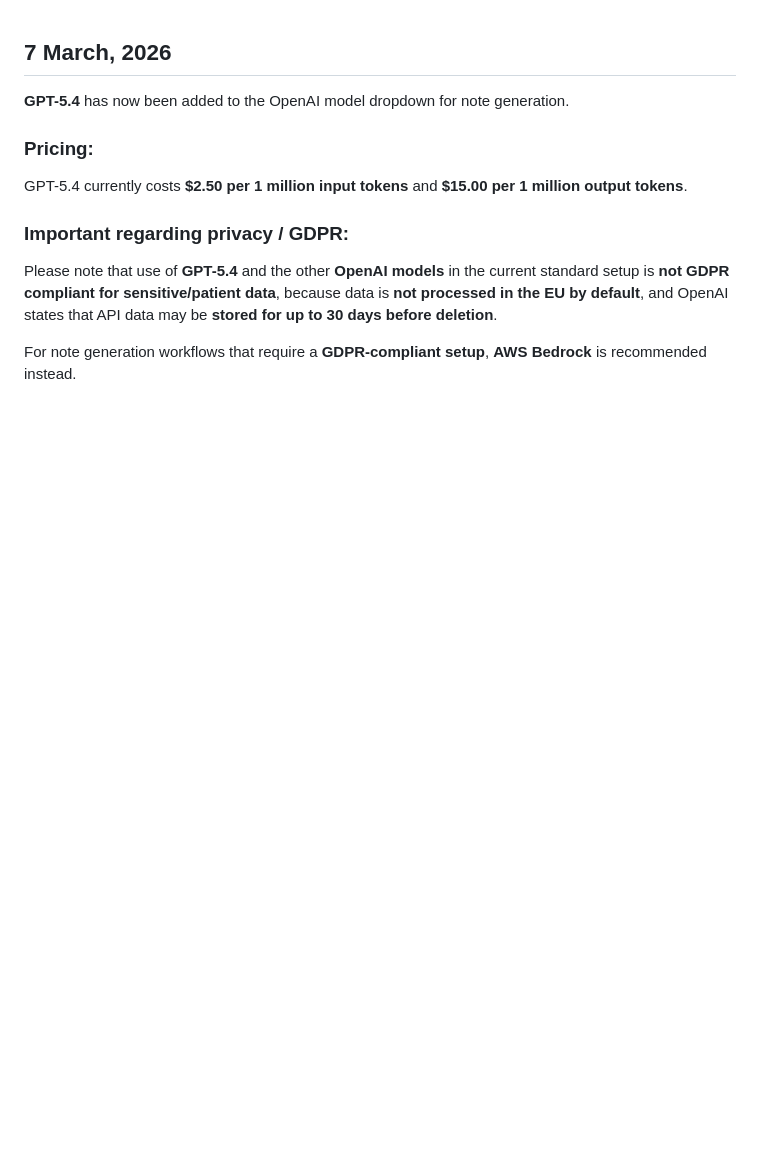
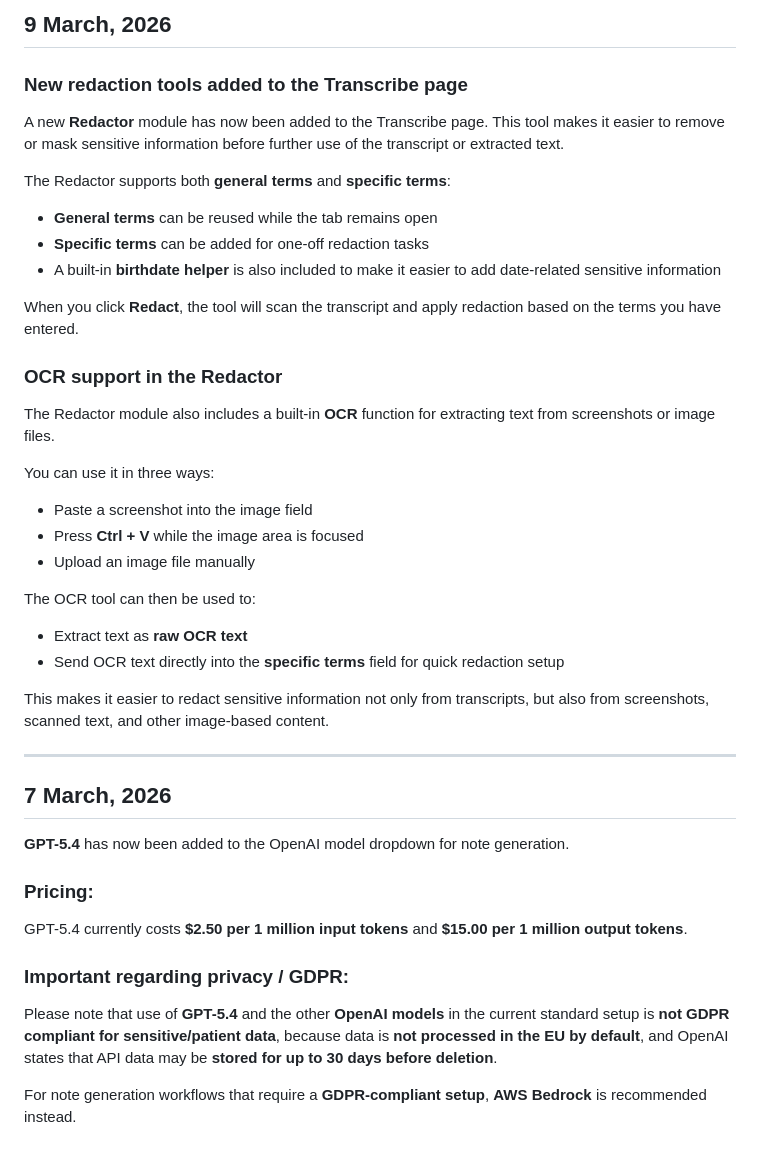
Before and after one commit to Scottyboa/Whisper-dev, a Markdown page: Nyheter_EN.md, the part around the change. Rendered like a GitHub page; blank space fills up the shorter version.

```diff
--- a/Nyheter_EN.md
+++ b/Nyheter_EN.md
@@ -1,3 +1,33 @@
+## 9 March, 2026
+
+### New redaction tools added to the Transcribe page
+
+A new **Redactor** module has now been added to the Transcribe page. This tool makes it easier to remove or mask sensitive information before further use of the transcript or extracted text.
+
+The Redactor supports both **general terms** and **specific terms**:
+- **General terms** can be reused while the tab remains open
+- **Specific terms** can be added for one-off redaction tasks
+- A built-in **birthdate helper** is also included to make it easier to add date-related sensitive information
+
+When you click **Redact**, the tool will scan the transcript and apply redaction based on the terms you have entered.
+
+### OCR support in the Redactor
+
+The Redactor module also includes a built-in **OCR** function for extracting text from screenshots or image files.
+
+You can use it in three ways:
+- Paste a screenshot into the image field
+- Press **Ctrl + V** while the image area is focused
+- Upload an image file manually
+
+The OCR tool can then be used to:
+- Extract text as **raw OCR text**
+- Send OCR text directly into the **specific terms** field for quick redaction setup
+
+This makes it easier to redact sensitive information not only from transcripts, but also from screenshots, scanned text, and other image-based content.
+
+---
+
 ## 7 March, 2026
 
 **GPT-5.4** has now been added to the OpenAI model dropdown for note generation.
```
